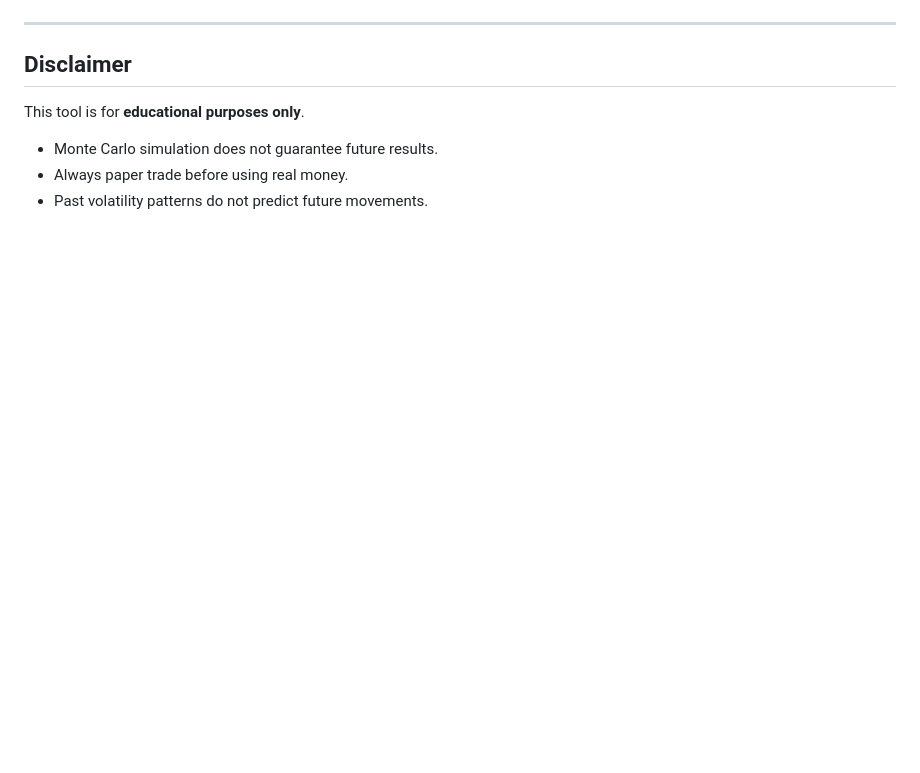
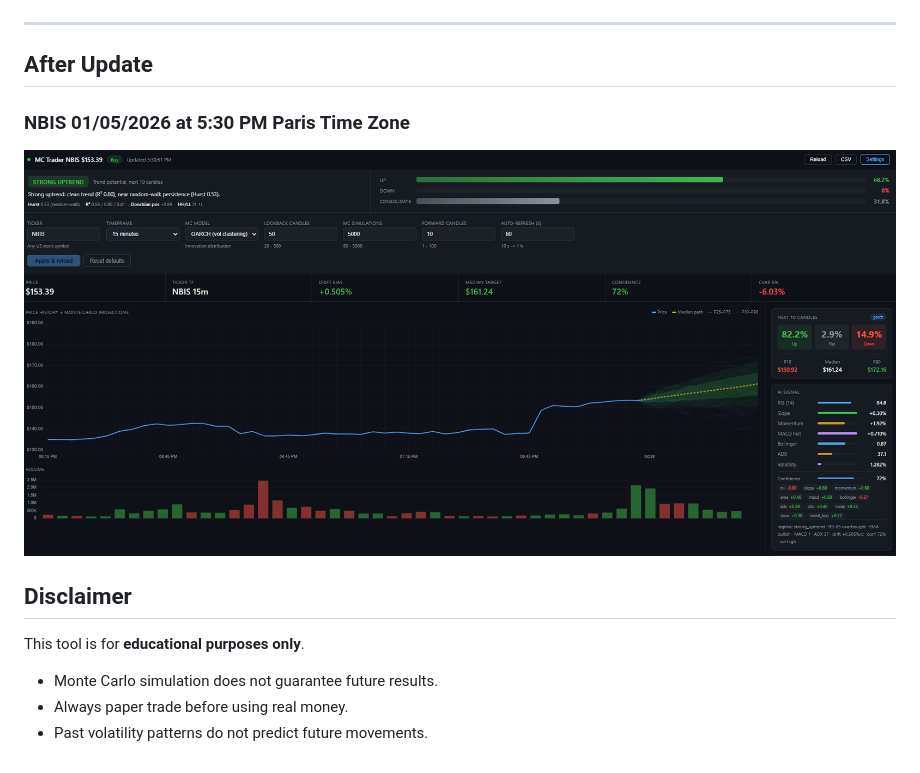
Before and after one commit to qle107/Monte_Carlo_Predict_Stock, a Markdown page: README.md, the part around the change. GitHub-like rendering; pictures changed too: resource_image/NBIS_predict.png (added); blank space fills up the shorter version.

Commit message:
Modify README with NBIS breakout

```diff
--- a/README.md
+++ b/README.md
@@ -198,6 +198,9 @@ time via `/api/export.csv?ticker=AAPL`.
 ![img.png](resource_image/oil_result_img.png)
 
 ---
+## After Update
+### NBIS 01/05/2026 at 5:30 PM Paris Time Zone
+![img.png](resource_image/NBIS_predict.png)
 
 ## Disclaimer
 
```
